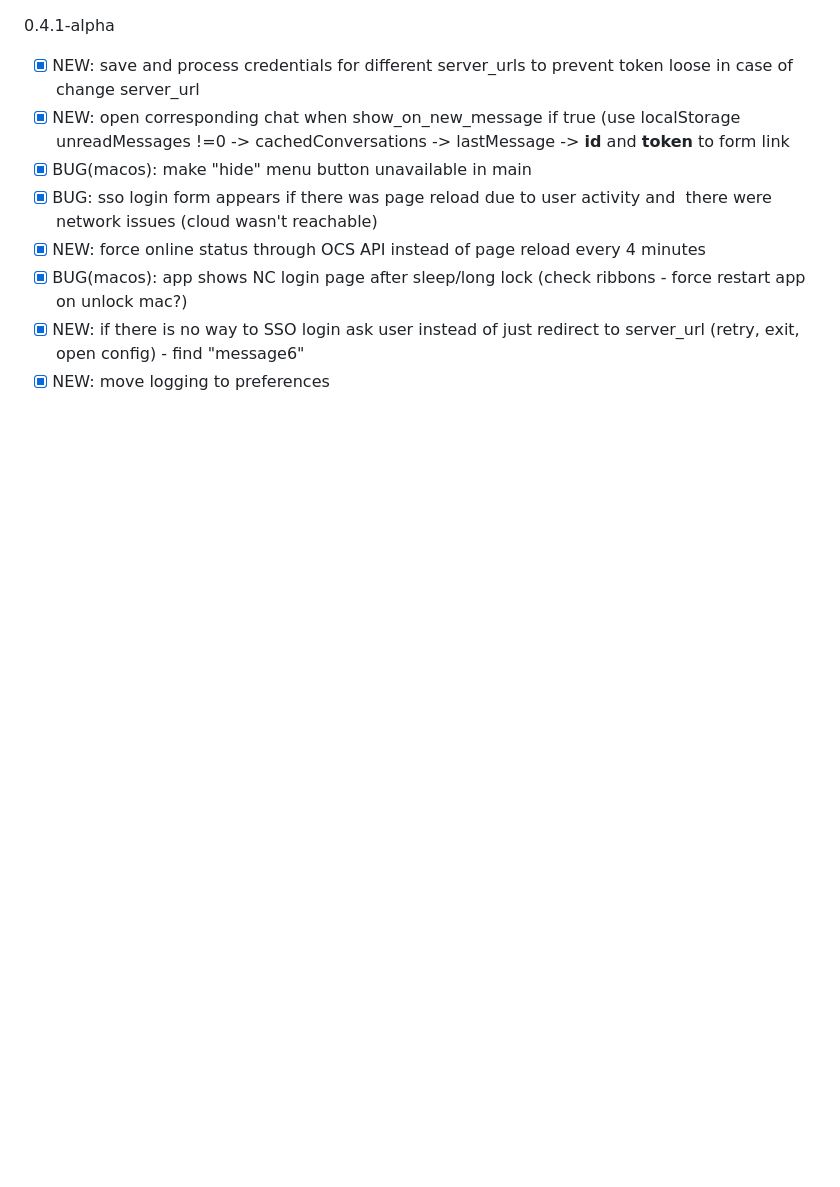
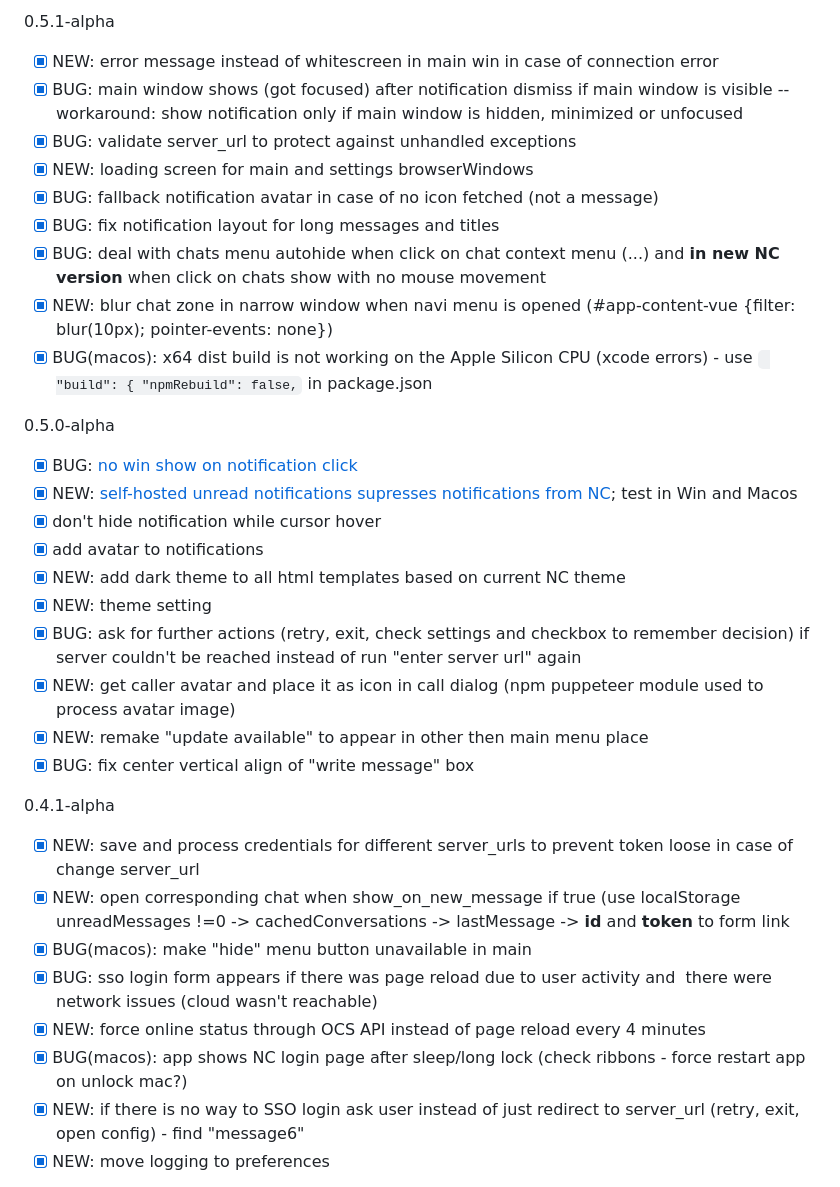
Before and after one commit to drlight17/talk-electron, a Markdown page: CHANGES.md, the part around the change. Rendered like a GitHub page; blank space fills up the shorter version.

Commit message:
v 0.5.1-alpha

```diff
--- a/CHANGES.md
+++ b/CHANGES.md
@@ -1,3 +1,28 @@
+0.5.1-alpha
+- [x] NEW: error message instead of whitescreen in main win in case of connection error
+- [x] BUG: main window shows (got focused) after notification dismiss if main window is visible -- workaround: show notification only if main window is hidden, minimized or unfocused
+- [x] BUG: validate server_url to protect against unhandled exceptions
+- [x] NEW: loading screen for main and settings browserWindows
+- [x] BUG: fallback notification avatar in case of no icon fetched (not a message)
+- [x] BUG: fix notification layout for long messages and titles
+- [x] BUG: deal with chats menu autohide when click on chat context menu (...) and **in new NC version** when click on chats show with no mouse movement
+- [x] NEW: blur chat zone in narrow window when navi menu is opened (#app-content-vue {filter: blur(10px); pointer-events: none})
+- [x] BUG(macos): x64 dist build is not working on the Apple Silicon CPU (xcode errors) - use ` "build": {
+    "npmRebuild": false,` in package.json
+
+0.5.0-alpha
+
+- [x] BUG: [no win show on notification click](https://stackoverflow.com/questions/59898127/electron-notifications-dont-bring-app-up-to-front-again-on-click-on-the-notific)
+- [x] NEW: [self-hosted unread notifications supresses notifications from NC](https://community.openhab.org/t/self-hosted-notifications-with-nextcloud-talk/144090); test in Win and Macos
+- [x] don't hide notification while cursor hover
+- [x] add avatar to notifications
+- [x] NEW: add dark theme to all html templates based on current NC theme
+- [x] NEW: theme setting
+- [x] BUG: ask for further actions (retry, exit, check settings and checkbox to remember decision) if server couldn't be reached instead of run "enter server url" again
+- [x] NEW: get caller avatar and place it as icon in call dialog (npm puppeteer module used to process avatar image)
+- [x] NEW: remake "update available" to appear in other then main menu place
+- [x] BUG: fix center vertical align of "write message" box
+
 0.4.1-alpha
 
 - [x] NEW: save and process credentials for different server_urls to prevent token loose in case of change server_url
```
